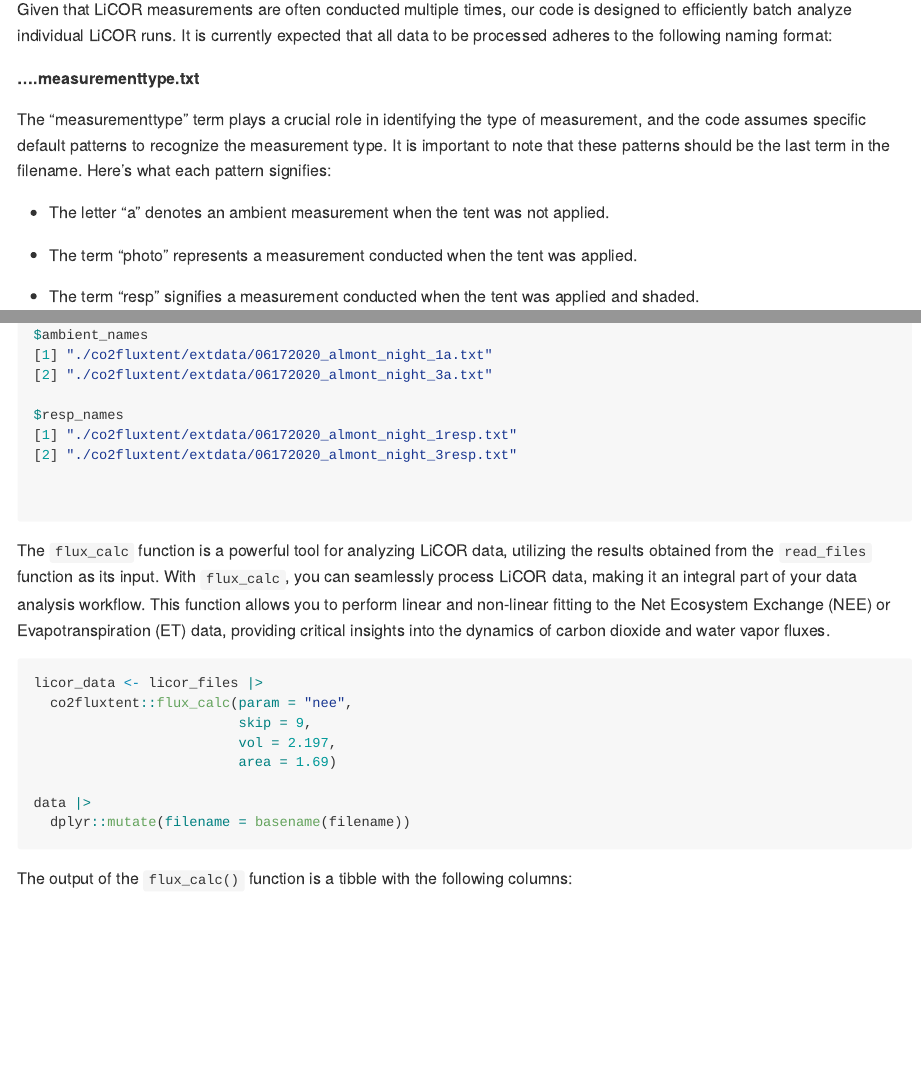
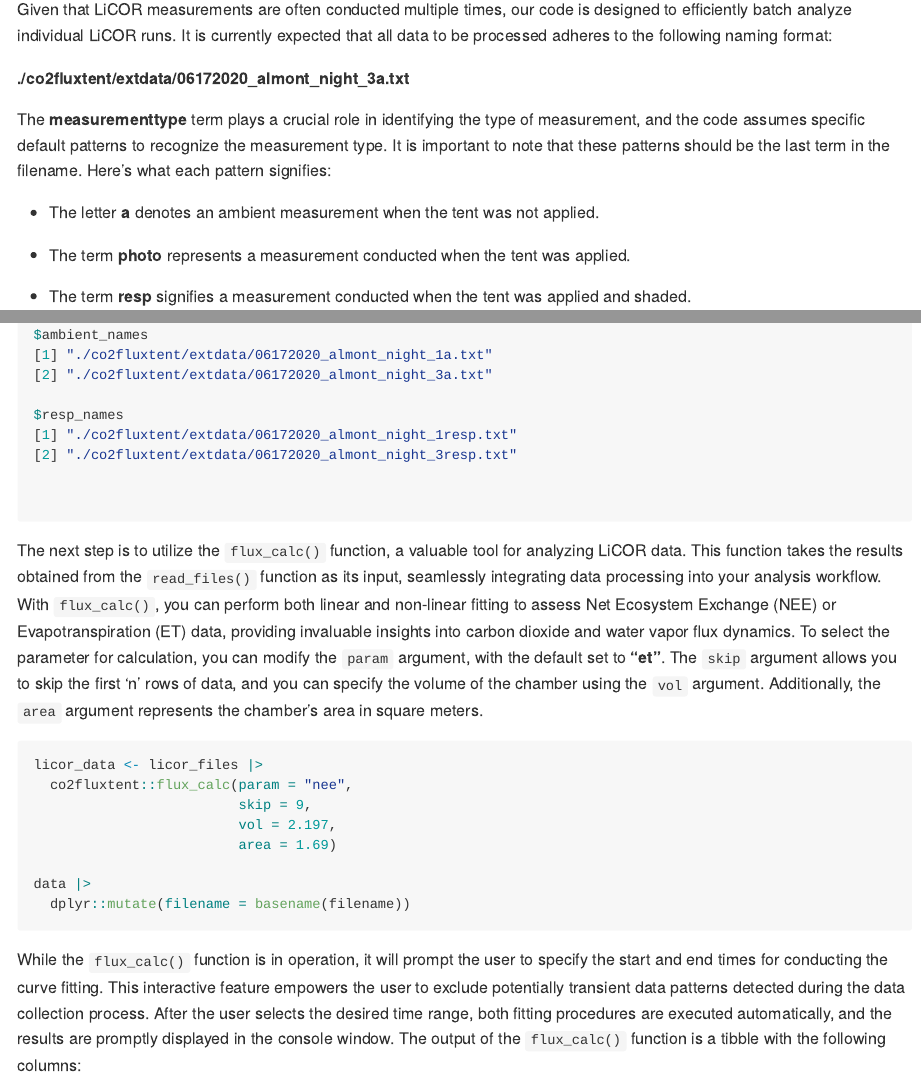
Before and after one commit to hrdawson/co2fluxtent, an R Markdown document (README.Rmd): the page in a window 1100 px wide, from 960 px down, and a second part further down, joined at a grey line. The pictures show the output file README.md that the author committed with the source, drawn offline in the style of GitHub; long lines of code are wrapped; badge pictures from the web are left out.

Commit message:
description

````diff
--- a/README.Rmd
+++ b/README.Rmd
@@ -57,15 +57,15 @@ devtools::install_github("PaulESantos/co2fluxtent")
 
 Given that LiCOR measurements are often conducted multiple times, our code is designed to efficiently batch analyze individual LiCOR runs. It is currently expected that all data to be processed adheres to the following naming format:
 
-**....measurementtype.txt**
+**./co2fluxtent/extdata/06172020_almont_night_3a.txt**
 
-The "measurementtype" term plays a crucial role in identifying the type of measurement, and the code assumes specific default patterns to recognize the measurement type. It is important to note that these patterns should be the last term in the filename. Here's what each pattern signifies:
+The **measurementtype** term plays a crucial role in identifying the type of measurement, and the code assumes specific default patterns to recognize the measurement type. It is important to note that these patterns should be the last term in the filename. Here's what each pattern signifies:
 
-- The letter "a" denotes an ambient measurement when the tent was not applied.
+- The letter **a** denotes an ambient measurement when the tent was not applied.
 
-- The term "photo" represents a measurement conducted when the tent was applied.
+- The term **photo** represents a measurement conducted when the tent was applied.
 
-- The term "resp" signifies a measurement conducted when the tent was applied and shaded.
+- The term **resp** signifies a measurement conducted when the tent was applied and shaded.
 
 By adhering to this standardized naming convention, our code streamlines the process of batch analyzing LiCOR data, making it more efficient and convenient for users.
 
@@ -111,7 +111,7 @@ $resp_names
 
 ```
 
-The `flux_calc` function is a powerful tool for analyzing LiCOR data, utilizing the results obtained from the `read_files` function as its input. With `flux_calc`, you can seamlessly process LiCOR data, making it an integral part of your data analysis workflow. This function allows you to perform linear and non-linear fitting to the Net Ecosystem Exchange (NEE) or Evapotranspiration (ET) data, providing critical insights into the dynamics of carbon dioxide and water vapor fluxes.
+The next step is to utilize the `flux_calc()` function, a valuable tool for analyzing LiCOR data. This function takes the results obtained from the `read_files()` function as its input, seamlessly integrating data processing into your analysis workflow. With `flux_calc()`, you can perform both linear and non-linear fitting to assess Net Ecosystem Exchange (NEE) or Evapotranspiration (ET) data, providing invaluable insights into carbon dioxide and water vapor flux dynamics. To select the parameter for calculation, you can modify the `param` argument, with the default set to **"et"**. The `skip` argument allows you to skip the first 'n' rows of data, and you can specify the volume of the chamber using the `vol` argument. Additionally, the `area` argument represents the chamber's area in square meters.
 
 ```r
 licor_data <- licor_files |>
@@ -123,8 +123,7 @@ licor_data <- licor_files |>
 data |>
   dplyr::mutate(filename = basename(filename))
 ```
-
-The output of the `flux_calc()` function is a tibble with the following columns:
+While the `flux_calc()` function is in operation, it will prompt the user to specify the start and end times for conducting the curve fitting. This interactive feature empowers the user to exclude potentially transient data patterns detected during the data collection process. After the user selects the desired time range, both fitting procedures are executed automatically, and the results are promptly displayed in the console window. The output of the `flux_calc()` function is a tibble with the following columns:
 
   - filename: The name of the file
 
````
Also changed, not shown: README.md, 1 other file.
